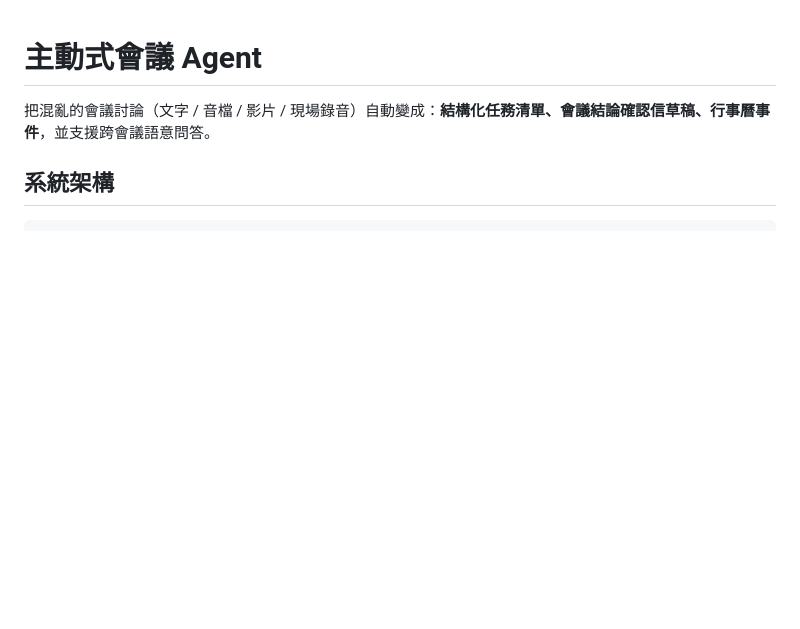
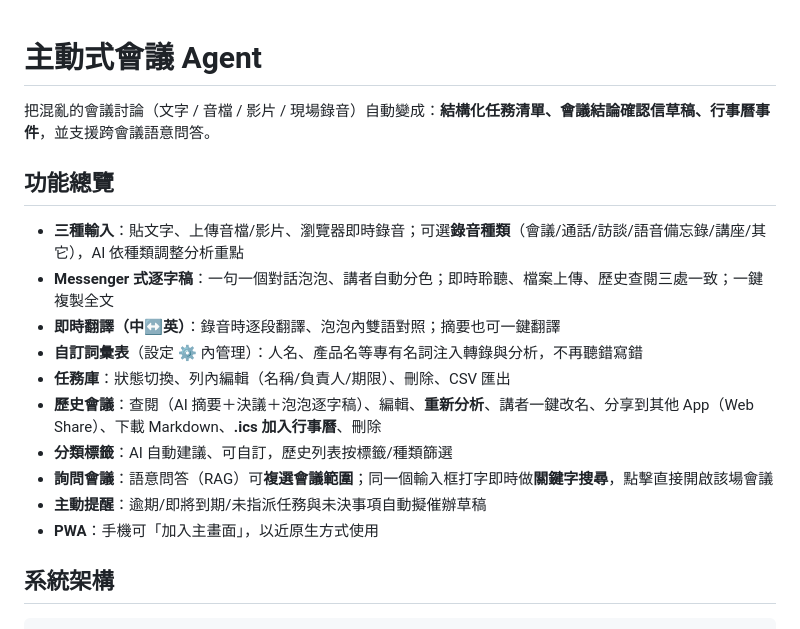
Before and after one commit to JeffreyWang0116/meeting-agent, a Markdown page: README.md, the part around the change. Drawn GitHub-style; blank space fills up the shorter version.

Commit message:
README 補上功能總覽
Co-Authored-By: Claude Fable 5 <noreply@anthropic.com>

```diff
--- a/README.md
+++ b/README.md
@@ -1,6 +1,19 @@
 # 主動式會議 Agent
 
 把混亂的會議討論（文字 / 音檔 / 影片 / 現場錄音）自動變成：**結構化任務清單、會議結論確認信草稿、行事曆事件**，並支援跨會議語意問答。
+
+## 功能總覽
+
+- **三種輸入**：貼文字、上傳音檔/影片、瀏覽器即時錄音；可選**錄音種類**（會議/通話/訪談/語音備忘錄/講座/其它），AI 依種類調整分析重點
+- **Messenger 式逐字稿**：一句一個對話泡泡、講者自動分色；即時聆聽、檔案上傳、歷史查閱三處一致；一鍵複製全文
+- **即時翻譯（中↔英）**：錄音時逐段翻譯、泡泡內雙語對照；摘要也可一鍵翻譯
+- **自訂詞彙表**（設定 ⚙ 內管理）：人名、產品名等專有名詞注入轉錄與分析，不再聽錯寫錯
+- **任務庫**：狀態切換、列內編輯（名稱/負責人/期限）、刪除、CSV 匯出
+- **歷史會議**：查閱（AI 摘要＋決議＋泡泡逐字稿）、編輯、**重新分析**、講者一鍵改名、分享到其他 App（Web Share）、下載 Markdown、**.ics 加入行事曆**、刪除
+- **分類標籤**：AI 自動建議、可自訂，歷史列表按標籤/種類篩選
+- **詢問會議**：語意問答（RAG）可**複選會議範圍**；同一個輸入框打字即時做**關鍵字搜尋**，點擊直接開啟該場會議
+- **主動提醒**：逾期/即將到期/未指派任務與未決事項自動擬催辦草稿
+- **PWA**：手機可「加入主畫面」，以近原生方式使用
 
 ## 系統架構
 
```
